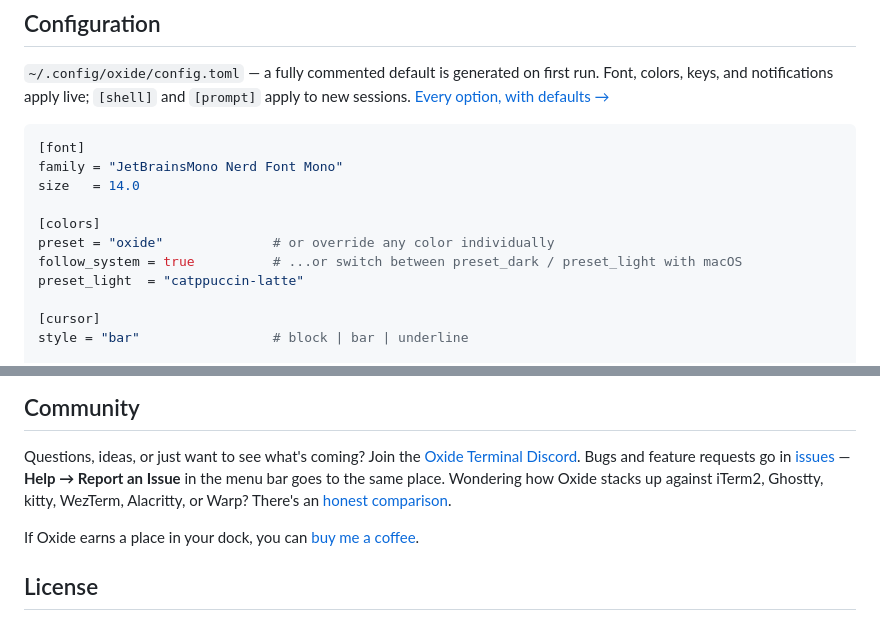
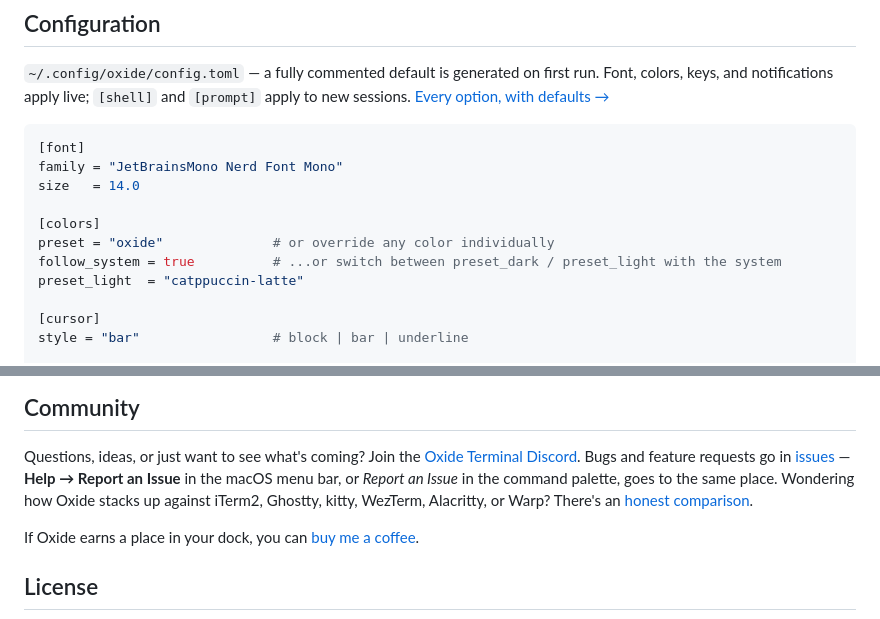
Before and after one commit to bobbycoleman-dev/oxide, a Markdown page: README.md, 2 parts joined by grey strips. Rendered like a GitHub page.

```diff
--- a/README.md
+++ b/README.md
@@ -283,7 +284,7 @@ size   = 14.0
 
 [colors]
 preset = "oxide"              # or override any color individually
-follow_system = true          # ...or switch between preset_dark / preset_light with macOS
+follow_system = true          # ...or switch between preset_dark / preset_light with the system
 preset_light  = "catppuccin-latte"
 
 [cursor]
@@ -393,7 +394,7 @@ with zero shell cooperation. Platform differences are confined to a handful of
 Questions, ideas, or just want to see what's coming? Join the
 [Oxide Terminal Discord](https://discord.gg/APV9FYGgeh). Bugs and feature requests go in
 [issues](https://github.com/bobbycoleman-dev/oxide/issues/new) — **Help → Report an Issue** in
-the menu bar goes to the same place. Wondering how Oxide stacks up against iTerm2, Ghostty,
+the macOS menu bar, or *Report an Issue* in the command palette, goes to the same place. Wondering how Oxide stacks up against iTerm2, Ghostty,
 kitty, WezTerm, Alacritty, or Warp? There's an [honest comparison](https://oxideterminal.com/compare/).
 
 If Oxide earns a place in your dock, you can [buy me a coffee](https://www.buymeacoffee.com/bobbycoleman).
```
Also changed, not shown: other parts of README.md (+4 -3 lines).
